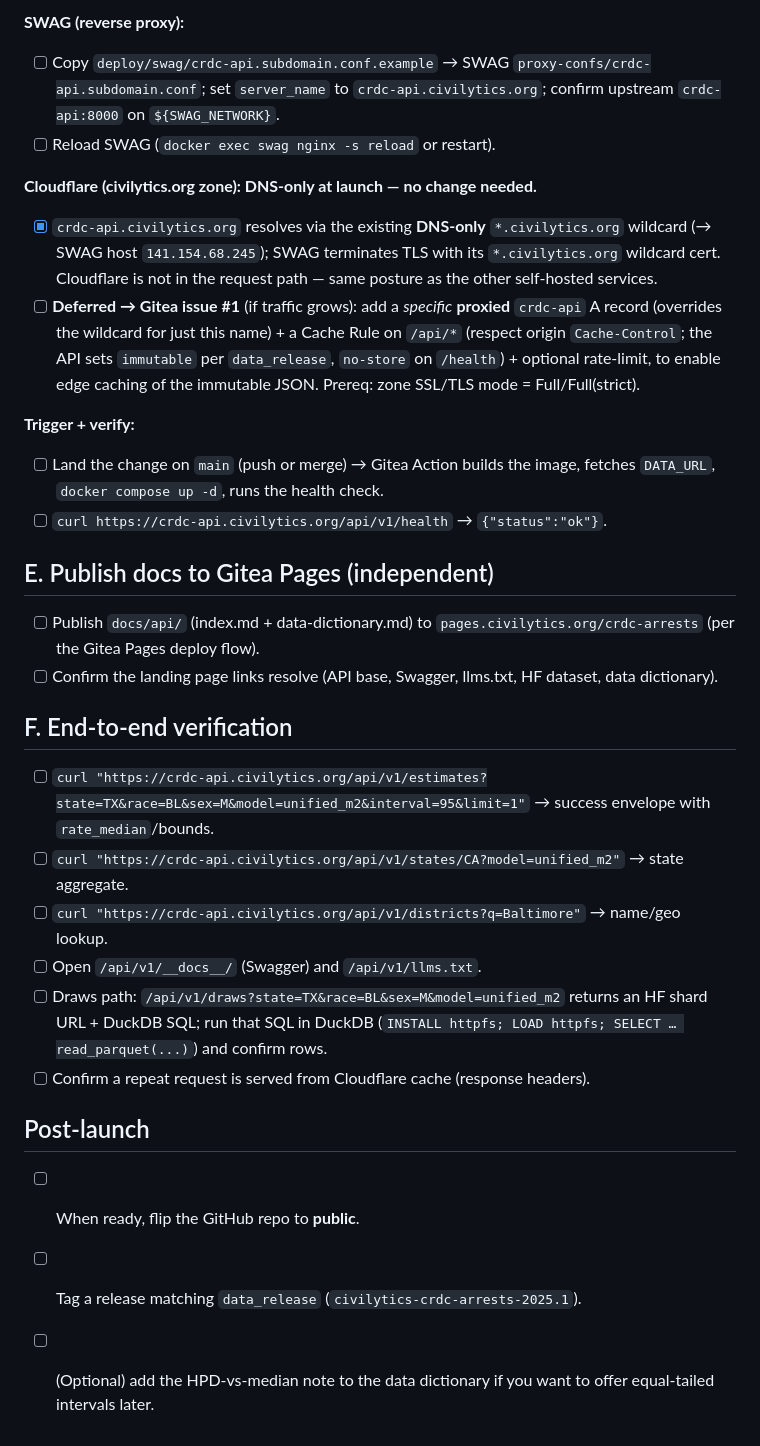
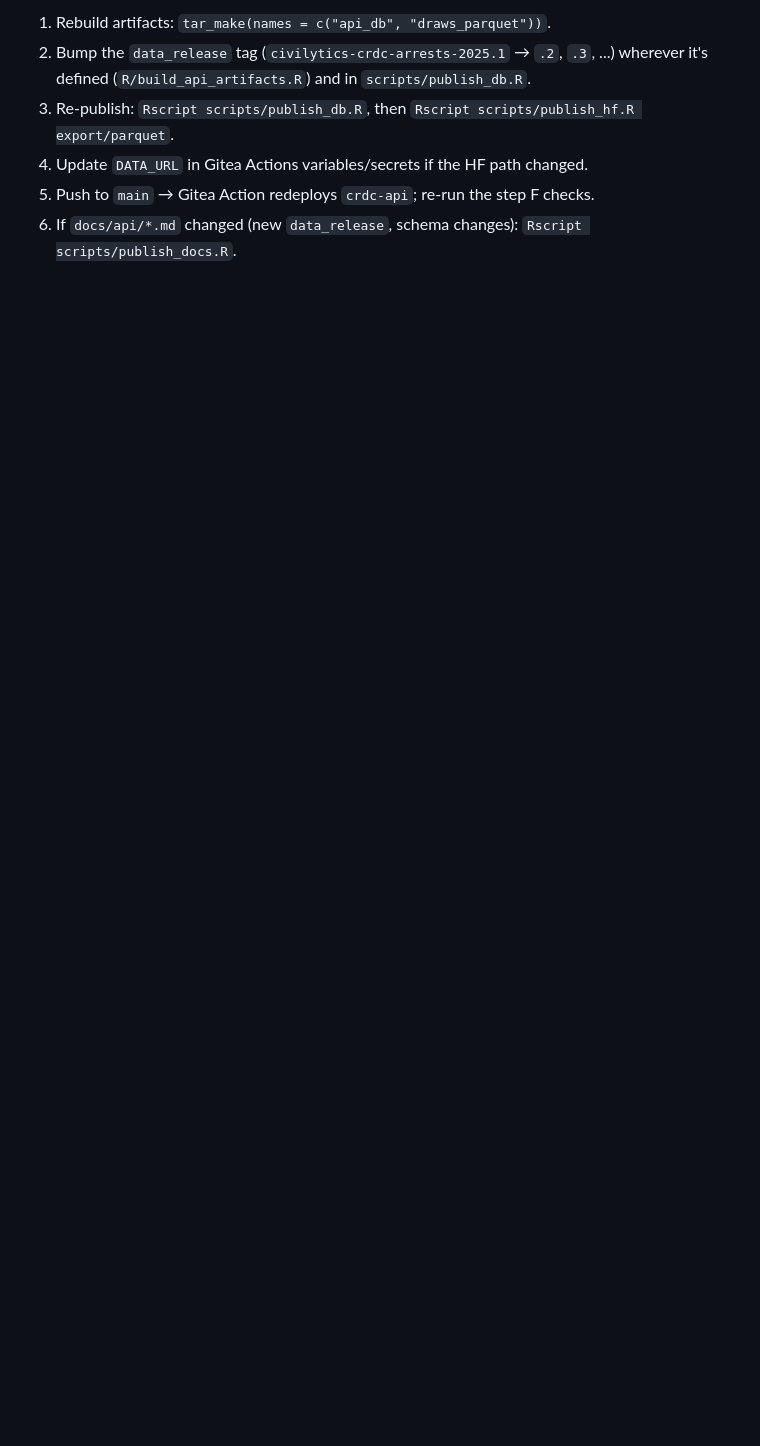
Before and after one commit to jknowles/crdc-arrests, a Markdown page: docs/api/RUNBOOK.md, the part around one of its changes. Drawn GitHub-style; blank space fills up the shorter version.

Commit message:
docs(runbook): rewrite as a launch record; API/docs are live, not pending

```diff
--- a/docs/api/RUNBOOK.md
+++ b/docs/api/RUNBOOK.md
@@ -52,28 +70,12 @@ Canonical (your env has `tarchetypes`):
-**SWAG (reverse proxy):**
-- [ ] Copy `deploy/swag/crdc-api.subdomain.conf.example` → SWAG `proxy-confs/crdc-api.subdomain.conf`; set `server_name` to `crdc-api.civilytics.org`; confirm upstream `crdc-api:8000` on `${SWAG_NETWORK}`.
-- [ ] Reload SWAG (`docker exec swag nginx -s reload` or restart).
-
-**Cloudflare (civilytics.org zone): DNS-only at launch — no change needed.**
-- [x] `crdc-api.civilytics.org` resolves via the existing **DNS-only** `*.civilytics.org` wildcard (→ SWAG host `141.154.68.245`); SWAG terminates TLS with its `*.civilytics.org` wildcard cert. Cloudflare is not in the request path — same posture as the other self-hosted services.
-- [ ] **Deferred → Gitea issue #1** (if traffic grows): add a *specific* **proxied** `crdc-api` A record (overrides the wildcard for just this name) + a Cache Rule on `/api/*` (respect origin `Cache-Control`; the API sets `immutable` per `data_release`, `no-store` on `/health`) + optional rate-limit, to enable edge caching of the immutable JSON. Prereq: zone SSL/TLS mode = Full/Full(strict).
-
-**Trigger + verify:**
-- [ ] Land the change on `main` (push or merge) → Gitea Action builds the image, fetches `DATA_URL`, `docker compose up -d`, runs the health check.
-- [ ] `curl https://crdc-api.civilytics.org/api/v1/health` → `{"status":"ok"}`.
-
-## E. Publish docs to Gitea Pages (independent)
-- [ ] Publish `docs/api/` (index.md + data-dictionary.md) to `pages.civilytics.org/crdc-arrests` (per the Gitea Pages deploy flow).
-- [ ] Confirm the landing page links resolve (API base, Swagger, llms.txt, HF dataset, data dictionary).
-
-## F. End-to-end verification
-- [ ] `curl "https://crdc-api.civilytics.org/api/v1/estimates?state=TX&race=BL&sex=M&model=unified_m2&interval=95&limit=1"` → success envelope with `rate_median`/bounds.
-- [ ] `curl "https://crdc-api.civilytics.org/api/v1/states/CA?model=unified_m2"` → state aggregate.
-- [ ] `curl "https://crdc-api.civilytics.org/api/v1/districts?q=Baltimore"` → name/geo lookup.
-- [ ] Open `/api/v1/__docs__/` (Swagger) and `/api/v1/llms.txt`.
-- [ ] Draws path: `/api/v1/draws?state=TX&race=BL&sex=M&model=unified_m2` returns an HF shard URL + DuckDB SQL; run that SQL in DuckDB (`INSTALL httpfs; LOAD httpfs; SELECT … read_parquet(...)`) and confirm rows.
-- [ ] Confirm a repeat request is served from Cloudflare cache (response headers).
-
-## Post-launch
-- [ ] When ready, flip the GitHub repo to **public**.
-- [ ] Tag a release matching `data_release` (`civilytics-crdc-arrests-2025.1`).
-- [ ] (Optional) add the HPD-vs-median note to the data dictionary if you want to offer equal-tailed intervals later.
+1. Rebuild artifacts: `tar_make(names = c("api_db", "draws_parquet"))`.
+2. Bump the `data_release` tag (`civilytics-crdc-arrests-2025.1` → `.2`,
+   `.3`, ...) wherever it's defined (`R/build_api_artifacts.R`) and in
+   `scripts/publish_db.R`.
+3. Re-publish: `Rscript scripts/publish_db.R`, then
+   `Rscript scripts/publish_hf.R export/parquet`.
+4. Update `DATA_URL` in Gitea Actions variables/secrets if the HF path
+   changed.
+5. Push to `main` → Gitea Action redeploys `crdc-api`; re-run the step F
+   checks.
+6. If `docs/api/*.md` changed (new `data_release`, schema changes):
+   `Rscript scripts/publish_docs.R`.
```
Also changed, not shown: other parts of docs/api/RUNBOOK.md (+61 -43 lines).
